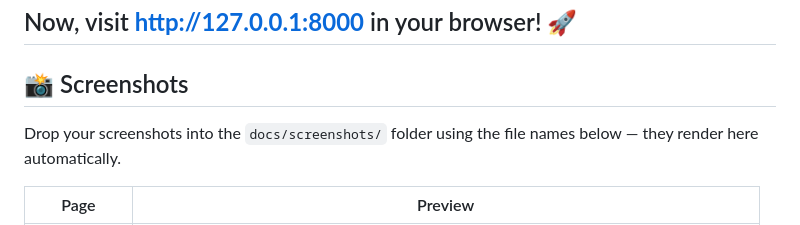
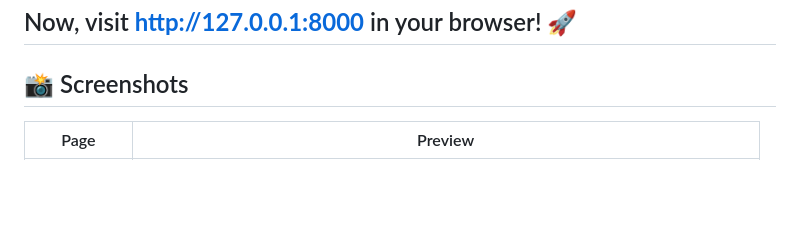
Before and after one commit to Fcharki/flog_laravel_blog, a Markdown page: README.md, the part around the change. GitHub-like rendering; blank space fills up the shorter version.

Commit message:
Revise screenshot instructions in README
Updated instructions for adding screenshots in the README.

Signed-off-by: F.Charki <121731538+Fcharki@users.noreply.github.com>

```diff
--- a/README.md
+++ b/README.md
@@ -89,7 +89,6 @@ npm install && npm run dev
 Now, visit **http://127.0.0.1:8000** in your browser! 🚀
 ---
 ## 📸 Screenshots
-Drop your screenshots into the `docs/screenshots/` folder using the file names below — they render here automatically.
 
 | Page | Preview |
 |---|---|
```
